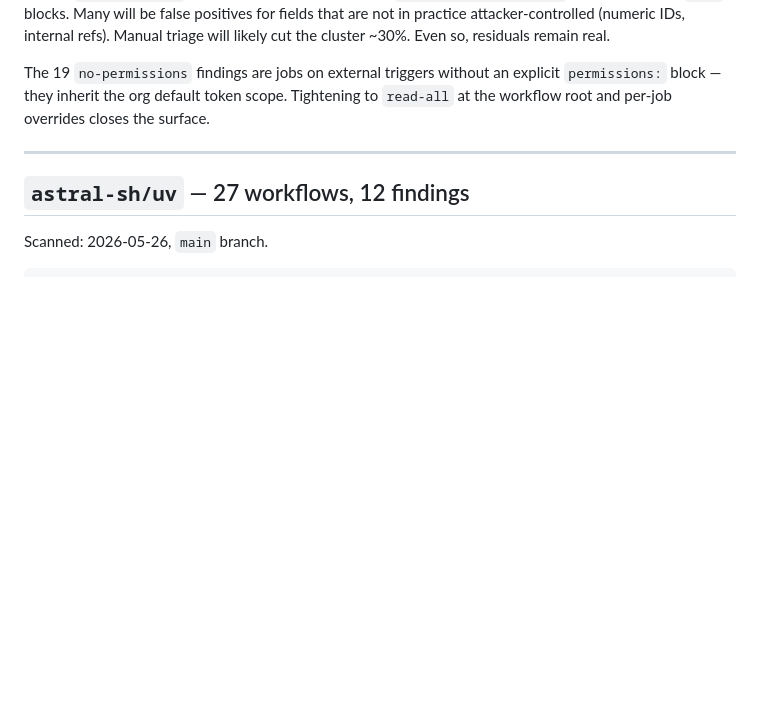
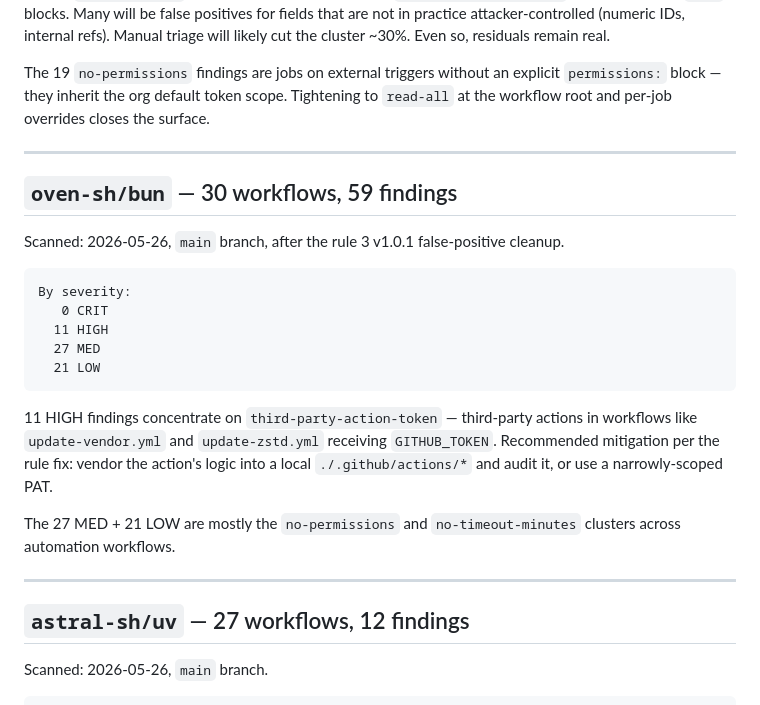
Before and after one commit to Fabridev444/gha-shield, a Markdown page: REAL-WORLD-AUDITS.md, the part around the change. GitHub-like rendering; blank space fills up the shorter version.

Commit message:
Add oven-sh/bun to REAL-WORLD-AUDITS — 30 wf, 59 findings (post rule 3 v1.0.1)

````diff
--- a/REAL-WORLD-AUDITS.md
+++ b/REAL-WORLD-AUDITS.md
@@ -35,6 +35,24 @@ The 4 critical findings in `release-next-rspack.yml` are concentrated in one rel
 The 15 `cmd-injection` candidates are expressions like `${{ github.event.* }}` interpolated into `run:` blocks. Many will be false positives for fields that are not in practice attacker-controlled (numeric IDs, internal refs). Manual triage will likely cut the cluster ~30%. Even so, residuals remain real.
 
 The 19 `no-permissions` findings are jobs on external triggers without an explicit `permissions:` block — they inherit the org default token scope. Tightening to `read-all` at the workflow root and per-job overrides closes the surface.
+
+---
+
+## `oven-sh/bun` — 30 workflows, 59 findings
+
+Scanned: 2026-05-26, `main` branch, after the rule 3 v1.0.1 false-positive cleanup.
+
+```
+By severity:
+   0 CRIT
+  11 HIGH
+  27 MED
+  21 LOW
+```
+
+11 HIGH findings concentrate on `third-party-action-token` — third-party actions in workflows like `update-vendor.yml` and `update-zstd.yml` receiving `GITHUB_TOKEN`. Recommended mitigation per the rule fix: vendor the action's logic into a local `./.github/actions/*` and audit it, or use a narrowly-scoped PAT.
+
+The 27 MED + 21 LOW are mostly the `no-permissions` and `no-timeout-minutes` clusters across automation workflows.
 
 ---
 
````
